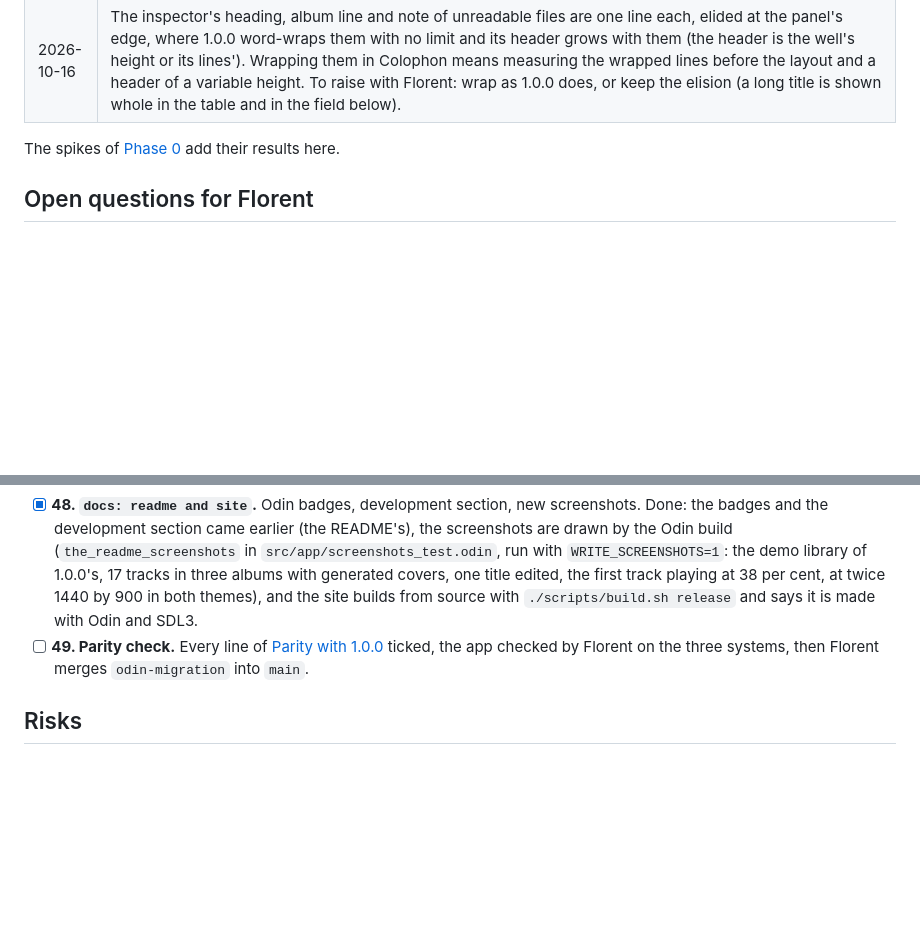
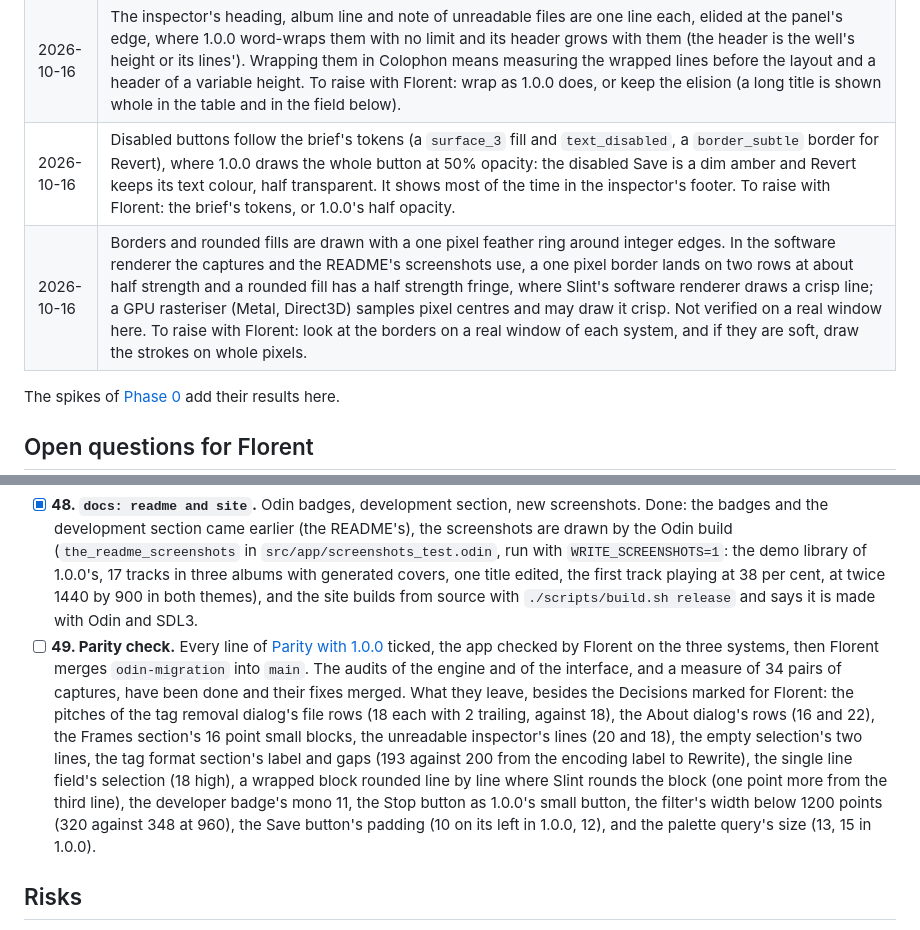
Before and after one commit to OpenMediaStack/colophon, a Markdown page: docs/odin-migration.md, 2 parts joined by grey strips. Drawn GitHub-style; blank space fills up the shorter version.

Commit message:
docs: what the visual audit leaves
Co-Authored-By: Claude Sonnet 5.5 <noreply@anthropic.com>

```diff
--- a/docs/odin-migration.md
+++ b/docs/odin-migration.md
@@ -48,6 +48,8 @@ A prototype built in a day (Odin, SDL3, every pixel drawn by the app) matched th
 | 2026-10-16 | A file starting with an ID3v2 header odid3 refuses (a version below 2 or above 2.4, a size that is not syncsafe, a revision byte of 0xFF) is damaged, as it is in 1.0.0 for most of them, since odid3 keeps the bytes as unknown ones in front of the audio and a save would leave them behind the new tag. lofty is more tolerant in two cases: it masks a stray high bit of the size and ignores the revision byte, so 1.0.0 read the tag of such a file where Colophon calls it damaged (before this, Colophon showed it with no tags, editable, which a save made worse). The rarer reverse cases (a v2.2 compression flag, a bogus extended header, a valid tag followed by an `ID3` header that is bad) are damaged in 1.0.0 and read by Colophon. To raise with Florent: keep odid3's strictness, or ask odid3 to tolerate a stray size bit and any revision byte. |
 | 2026-10-16 | The sizes of the text styles are ems, as the brief's 13 px and 1.0.0's were, not the line heights fontstash takes a size for (it draws a line, ascent to descent, that high, which is 1.21 ems for Inter and 1.32 for JetBrains Mono): until now Colophon drew its text about 17% smaller than the brief and 1.0.0. Each style's size is multiplied by its font's line height in ems, so that the same words are as wide as in 1.0.0's screenshot (measured within 2 points: a track title, the inspector's heading, a button, the status bar; monospace strings are up to a point narrower since fontstash rounds each advance to a whole pixel). Every capture changed with it; the layouts keep their sizes. |
 | 2026-10-16 | The inspector's heading, album line and note of unreadable files are one line each, elided at the panel's edge, where 1.0.0 word-wraps them with no limit and its header grows with them (the header is the well's height or its lines'). Wrapping them in Colophon means measuring the wrapped lines before the layout and a header of a variable height. To raise with Florent: wrap as 1.0.0 does, or keep the elision (a long title is shown whole in the table and in the field below). |
+| 2026-10-16 | Disabled buttons follow the brief's tokens (a `surface_3` fill and `text_disabled`, a `border_subtle` border for Revert), where 1.0.0 draws the whole button at 50% opacity: the disabled Save is a dim amber and Revert keeps its text colour, half transparent. It shows most of the time in the inspector's footer. To raise with Florent: the brief's tokens, or 1.0.0's half opacity. |
+| 2026-10-16 | Borders and rounded fills are drawn with a one pixel feather ring around integer edges. In the software renderer the captures and the README's screenshots use, a one pixel border lands on two rows at about half strength and a rounded fill has a half strength fringe, where Slint's software renderer draws a crisp line; a GPU rasteriser (Metal, Direct3D) samples pixel centres and may draw it crisp. Not verified on a real window here. To raise with Florent: look at the borders on a real window of each system, and if they are soft, draw the strokes on whole pixels. |
 
 The spikes of [Phase 0](#phase-0-foundations-and-spikes) add their results here.
 
@@ -183,7 +185,7 @@ Each screen matches 1.0.0's reference captures (`crates/ui-slint/tests/reference
 
 - [x] **47. `build: packages and release`.** The `.dmg` (one binary for Apple silicon and Intel with `lipo`), the Windows installer from `packaging/windows/colophon.iss`, the AppImage, each with SDL3; `release.yml` from a version tag. Done: `packages.yml` builds the three on every pull request that touches the packaging and for a release (macOS on one runner per architecture then `lipo`, Windows with Inno Setup, Linux on Ubuntu 22.04 with linuxdeploy), a composite action sets the toolchain up, and `release.yml` runs on a `v*` tag, checks it against `VERSION` and makes a draft release with the files. Each package is run in the CI after it is built (a frame drawn from the bundled app, the installed exe and the AppImage). The three packages build on this slice's CI; the release workflow itself runs at the first tag, Florent's call. The window's icon is set when it is made (title bar and task bar on Windows and X11, the Dock on macOS, Wayland where the compositor takes one, else from the desktop file), and the executable's on Windows is a resource for Explorer and the installer, as the bundles carry theirs.
 - [x] **48. `docs: readme and site`.** Odin badges, development section, new screenshots. Done: the badges and the development section came earlier (the README's), the screenshots are drawn by the Odin build (`the_readme_screenshots` in `src/app/screenshots_test.odin`, run with `WRITE_SCREENSHOTS=1`: the demo library of 1.0.0's, 17 tracks in three albums with generated covers, one title edited, the first track playing at 38 per cent, at twice 1440 by 900 in both themes), and the site builds from source with `./scripts/build.sh release` and says it is made with Odin and SDL3.
-- [ ] **49. Parity check.** Every line of [Parity with 1.0.0](#parity-with-100) ticked, the app checked by Florent on the three systems, then Florent merges `odin-migration` into `main`.
+- [ ] **49. Parity check.** Every line of [Parity with 1.0.0](#parity-with-100) ticked, the app checked by Florent on the three systems, then Florent merges `odin-migration` into `main`. The audits of the engine and of the interface, and a measure of 34 pairs of captures, have been done and their fixes merged. What they leave, besides the Decisions marked for Florent: the pitches of the tag removal dialog's file rows (18 each with 2 trailing, against 18), the About dialog's rows (16 and 22), the Frames section's 16 point small blocks, the unreadable inspector's lines (20 and 18), the empty selection's two lines, the tag format section's label and gaps (193 against 200 from the encoding label to Rewrite), the single line field's selection (18 high), a wrapped block rounded line by line where Slint rounds the block (one point more from the third line), the developer badge's mono 11, the Stop button as 1.0.0's small button, the filter's width below 1200 points (320 against 348 at 960), the Save button's padding (10 on its left in 1.0.0, 12), and the palette query's size (13, 15 in 1.0.0).
 
 ## Risks
 
```
